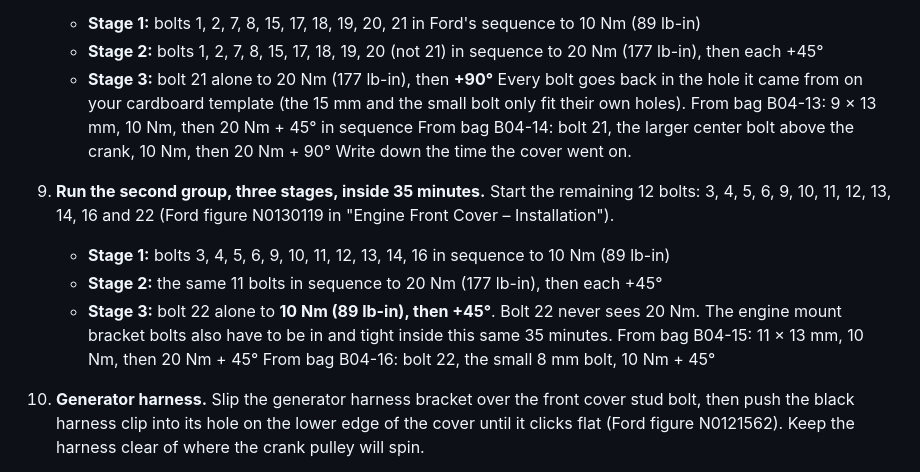
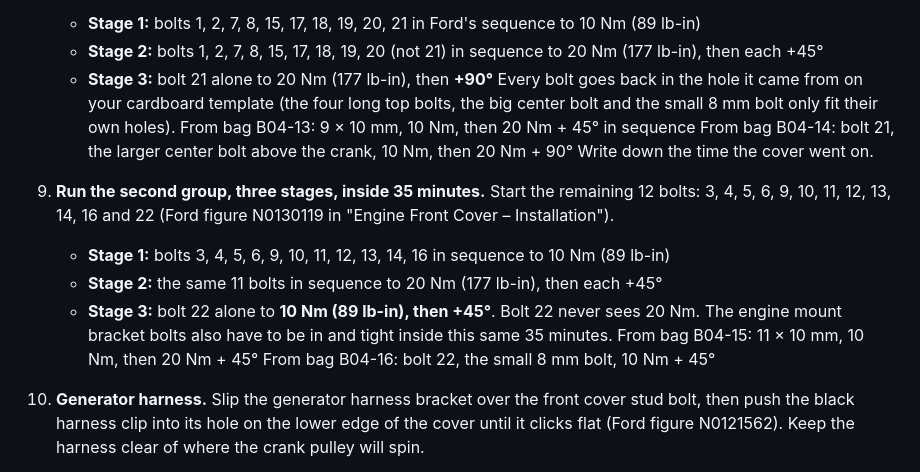
Before and after one commit to RobThePCGuy/f150-35-ecoboost-timing-guide, a Markdown page: stages/11-seal-front-cover.md, the part around the change. GitHub-like rendering.

Commit message:
Front cover socket sizes from the video series

```diff
--- a/stages/11-seal-front-cover.md
+++ b/stages/11-seal-front-cover.md
@@ -48,8 +48,8 @@ Keep the Ford procedure open beside this page for the diagrams and exact wording
    - **Stage 1:** bolts 1, 2, 7, 8, 15, 17, 18, 19, 20, 21 in Ford's sequence to 10 Nm (89 lb-in)
    - **Stage 2:** bolts 1, 2, 7, 8, 15, 17, 18, 19, 20 (not 21) in sequence to 20 Nm (177 lb-in), then each +45°
    - **Stage 3:** bolt 21 alone to 20 Nm (177 lb-in), then **+90°**
-   Every bolt goes back in the hole it came from on your cardboard template (the 15 mm and the small bolt only fit their own holes).
-   From bag B04-13: 9 × 13 mm, 10 Nm, then 20 Nm + 45° in sequence
+   Every bolt goes back in the hole it came from on your cardboard template (the four long top bolts, the big center bolt and the small 8 mm bolt only fit their own holes).
+   From bag B04-13: 9 × 10 mm, 10 Nm, then 20 Nm + 45° in sequence
    From bag B04-14: bolt 21, the larger center bolt above the crank, 10 Nm, then 20 Nm + 90°
    Write down the time the cover went on.
 
@@ -58,7 +58,7 @@ Keep the Ford procedure open beside this page for the diagrams and exact wording
    - **Stage 2:** the same 11 bolts in sequence to 20 Nm (177 lb-in), then each +45°
    - **Stage 3:** bolt 22 alone to **10 Nm (89 lb-in), then +45°**. Bolt 22 never sees 20 Nm.
    The engine mount bracket bolts also have to be in and tight inside this same 35 minutes.
-   From bag B04-15: 11 × 13 mm, 10 Nm, then 20 Nm + 45°
+   From bag B04-15: 11 × 10 mm, 10 Nm, then 20 Nm + 45°
    From bag B04-16: bolt 22, the small 8 mm bolt, 10 Nm + 45°
 
 10. **Generator harness.** Slip the generator harness bracket over the front cover stud bolt, then push the black harness clip into its hole on the lower edge of the cover until it clicks flat (Ford figure N0121562). Keep the harness clear of where the crank pulley will spin.
```
Also changed, not shown: BOLTS.md (+7 -7 lines), stages/04-drain-and-remove-front-cover.md (+4 -5 lines).
